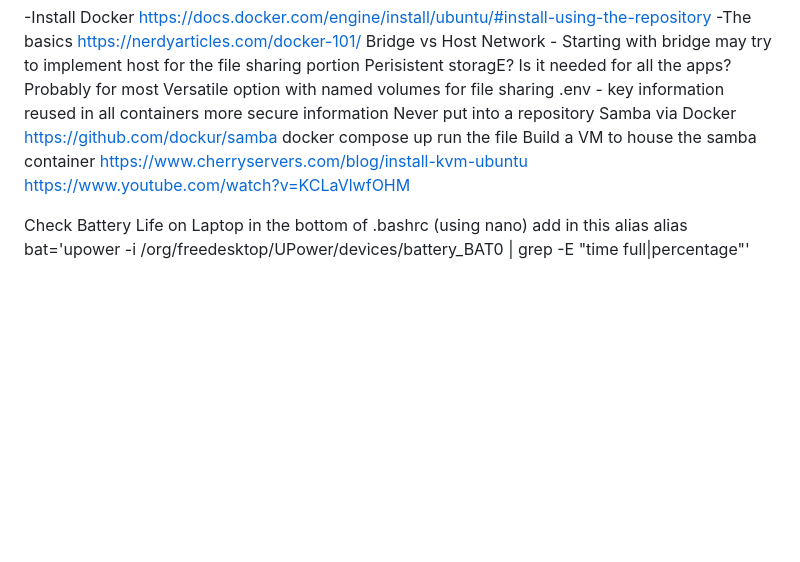
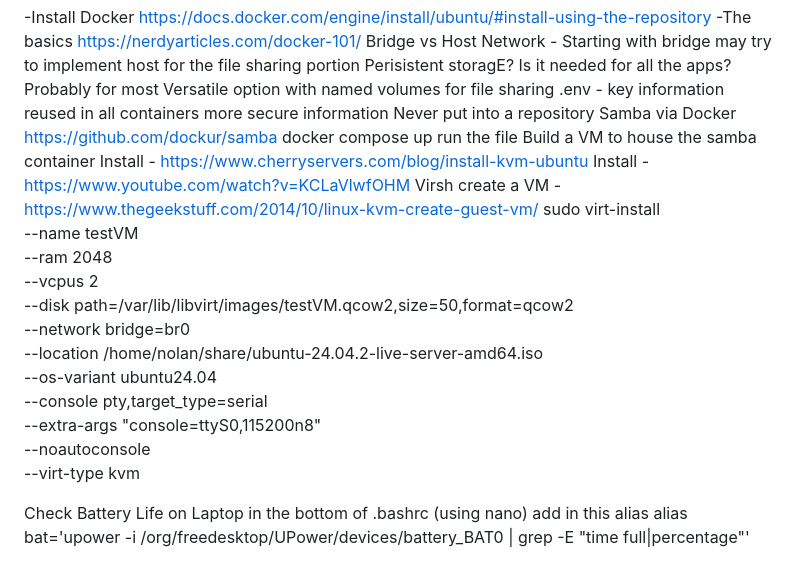
Before and after one commit to NolanDonahue/HomeServer, a Markdown page: README.md, the part around the change. GitHub-like rendering; blank space fills up the shorter version.

```diff
--- a/README.md
+++ b/README.md
@@ -54,8 +54,21 @@ Samba via Docker
   docker compose up
     run the file
 Build a VM to house the samba container
-  https://www.cherryservers.com/blog/install-kvm-ubuntu
-  https://www.youtube.com/watch?v=KCLaVlwfOHM
+  Install -  https://www.cherryservers.com/blog/install-kvm-ubuntu
+  Install - https://www.youtube.com/watch?v=KCLaVlwfOHM
+  Virsh create a VM - https://www.thegeekstuff.com/2014/10/linux-kvm-create-guest-vm/
+    sudo virt-install \
+  --name testVM \
+  --ram 2048 \
+  --vcpus 2 \
+  --disk path=/var/lib/libvirt/images/testVM.qcow2,size=50,format=qcow2 \
+  --network bridge=br0 \
+  --location /home/nolan/share/ubuntu-24.04.2-live-server-amd64.iso \
+  --os-variant ubuntu24.04 \
+  --console pty,target_type=serial \
+  --extra-args "console=ttyS0,115200n8" \
+  --noautoconsole \
+  --virt-type kvm
 
 Check Battery Life on Laptop
 in the bottom of .bashrc (using nano) add in this alias
```
